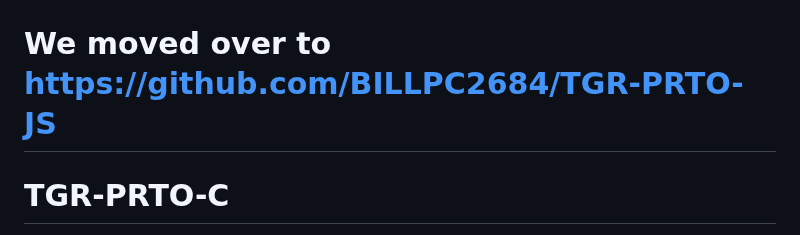
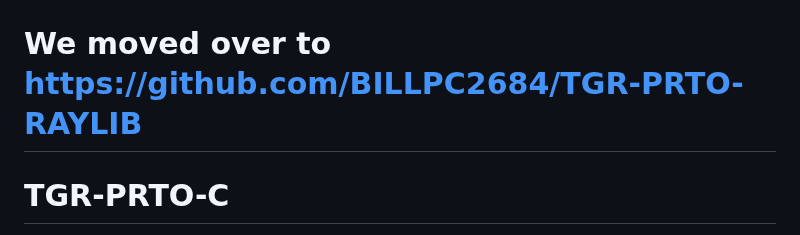
Before and after one commit to BILLPC2684/TGR-PRTO-C, a Markdown page: README.md, the part around the change. Rendered like a GitHub page.

Commit message:
Go to TGR-PRTO-RAYLIB

```diff
--- a/README.md
+++ b/README.md
@@ -1,6 +1,6 @@
 ![alt text](https://github.com/BILLPC2684/TGR-PRTO-C/raw/master/bin/TGR-logo(8x).png)
 
-# We moved over to https://github.com/BILLPC2684/TGR-PRTO-JS
+# We moved over to https://github.com/BILLPC2684/TGR-PRTO-RAYLIB
 
 # TGR-PRTO-C
 TheGameRazer is a custom retro 16-bit style emulator made in C,\
```
